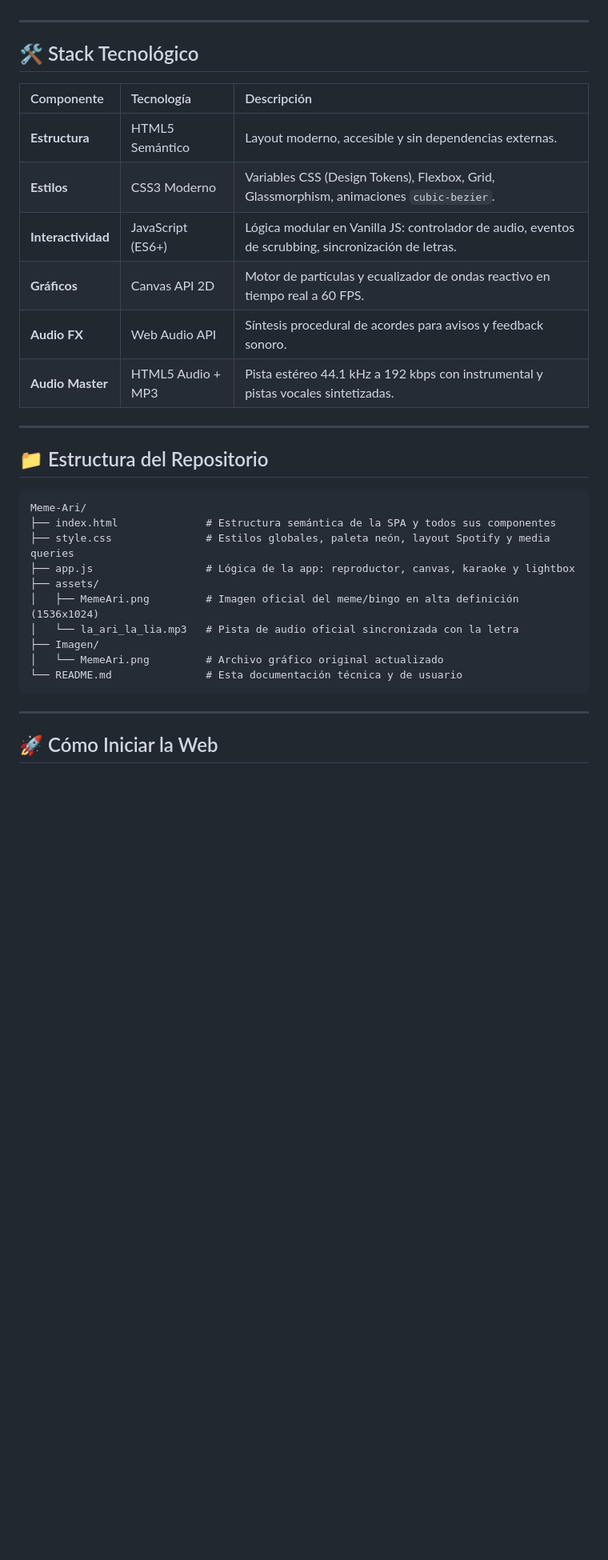
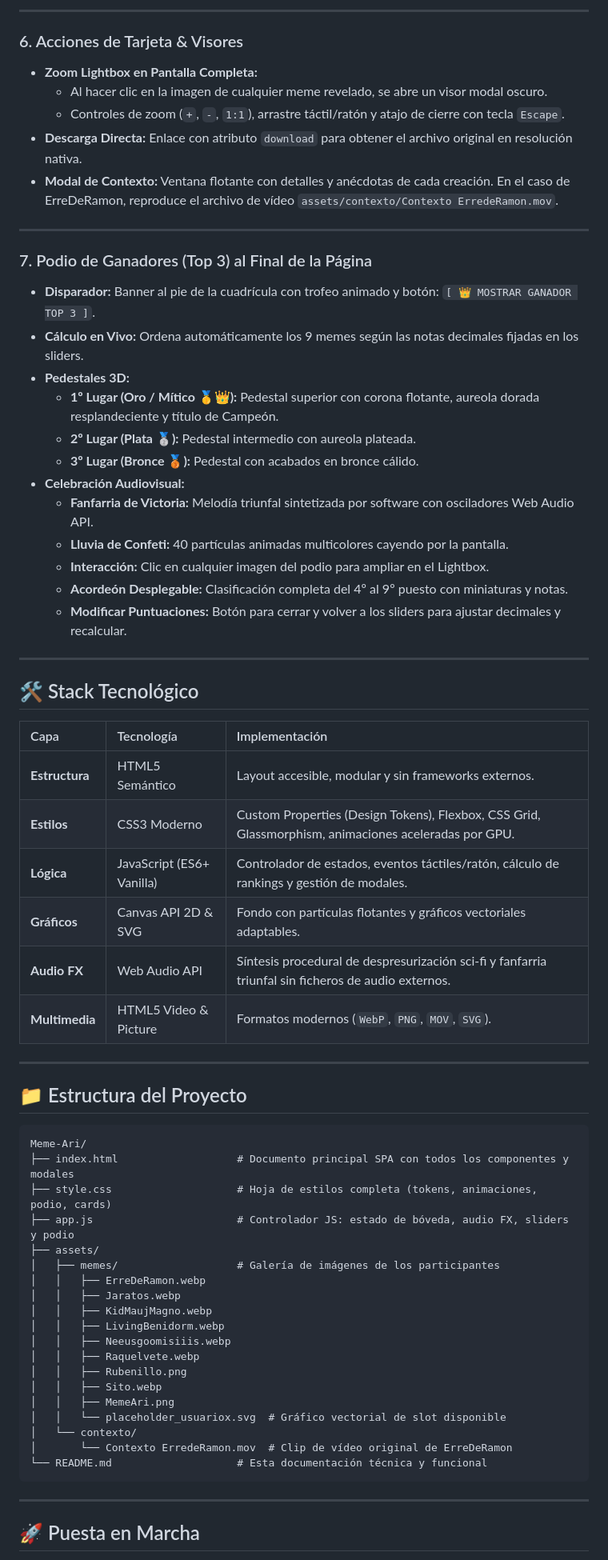
Before and after one commit to rubenillob-dot/Meme-Ari, a Markdown page: README.md, the part around one of its changes. Shown at 80% size. Drawn GitHub-style; blank space fills up the shorter version.

````diff
--- a/README.md
+++ b/README.md
@@ -120,35 +108,68 @@ Al pulsar el botón de desbloqueo:
+---
+
+### 6. Acciones de Tarjeta & Visores
+- **Zoom Lightbox en Pantalla Completa:**
+  - Al hacer clic en la imagen de cualquier meme revelado, se abre un visor modal oscuro.
+  - Controles de zoom (`+`, `-`, `1:1`), arrastre táctil/ratón y atajo de cierre con tecla `Escape`.
+- **Descarga Directa:** Enlace con atributo `download` para obtener el archivo original en resolución nativa.
+- **Modal de Contexto:** Ventana flotante con detalles y anécdotas de cada creación. En el caso de ErreDeRamon, reproduce el archivo de vídeo `assets/contexto/Contexto ErredeRamon.mov`.
+
+---
+
+### 7. Podio de Ganadores (Top 3) al Final de la Página
+- **Disparador:** Banner al pie de la cuadrícula con trofeo animado y botón: `[ 👑 MOSTRAR GANADOR TOP 3 ]`.
+- **Cálculo en Vivo:** Ordena automáticamente los 9 memes según las notas decimales fijadas en los sliders.
+- **Pedestales 3D:**
+  - **1º Lugar (Oro / Mítico 🥇👑):** Pedestal superior con corona flotante, aureola dorada resplandeciente y título de Campeón.
+  - **2º Lugar (Plata 🥈):** Pedestal intermedio con aureola plateada.
+  - **3º Lugar (Bronce 🥉):** Pedestal con acabados en bronce cálido.
+- **Celebración Audiovisual:**
+  - **Fanfarria de Victoria:** Melodía triunfal sintetizada por software con osciladores Web Audio API.
+  - **Lluvia de Confeti:** 40 partículas animadas multicolores cayendo por la pantalla.
+  - **Interacción:** Clic en cualquier imagen del podio para ampliar en el Lightbox.
+  - **Acordeón Desplegable:** Clasificación completa del 4º al 9º puesto con miniaturas y notas.
+  - **Modificar Puntuaciones:** Botón para cerrar y volver a los sliders para ajustar decimales y recalcular.
 
 ---
 
 ## 🛠️ Stack Tecnológico
 
-| Componente | Tecnología | Descripción |
+| Capa | Tecnología | Implementación |
 | :--- | :--- | :--- |
-| **Estructura** | HTML5 Semántico | Layout moderno, accesible y sin dependencias externas. |
-| **Estilos** | CSS3 Moderno | Variables CSS (Design Tokens), Flexbox, Grid, Glassmorphism, animaciones `cubic-bezier`. |
-| **Interactividad** | JavaScript (ES6+) | Lógica modular en Vanilla JS: controlador de audio, eventos de scrubbing, sincronización de letras. |
-| **Gráficos** | Canvas API 2D | Motor de partículas y ecualizador de ondas reactivo en tiempo real a 60 FPS. |
-| **Audio FX** | Web Audio API | Síntesis procedural de acordes para avisos y feedback sonoro. |
-| **Audio Master** | HTML5 Audio + MP3 | Pista estéreo 44.1 kHz a 192 kbps con instrumental y pistas vocales sintetizadas. |
+| **Estructura** | HTML5 Semántico | Layout accesible, modular y sin frameworks externos. |
+| **Estilos** | CSS3 Moderno | Custom Properties (Design Tokens), Flexbox, CSS Grid, Glassmorphism, animaciones aceleradas por GPU. |
+| **Lógica** | JavaScript (ES6+ Vanilla) | Controlador de estados, eventos táctiles/ratón, cálculo de rankings y gestión de modales. |
+| **Gráficos** | Canvas API 2D & SVG | Fondo con partículas flotantes y gráficos vectoriales adaptables. |
+| **Audio FX** | Web Audio API | Síntesis procedural de despresurización sci-fi y fanfarria triunfal sin ficheros de audio externos. |
+| **Multimedia** | HTML5 Video & Picture | Formatos modernos (`WebP`, `PNG`, `MOV`, `SVG`). |
 
 ---
 
-## 📁 Estructura del Repositorio
+## 📁 Estructura del Proyecto
 
 ```text
 Meme-Ari/
-├── index.html              # Estructura semántica de la SPA y todos sus componentes
-├── style.css               # Estilos globales, paleta neón, layout Spotify y media queries
-├── app.js                  # Lógica de la app: reproductor, canvas, karaoke y lightbox
+├── index.html                   # Documento principal SPA con todos los componentes y modales
+├── style.css                    # Hoja de estilos completa (tokens, animaciones, podio, cards)
+├── app.js                       # Controlador JS: estado de bóveda, audio FX, sliders y podio
 ├── assets/
-│   ├── MemeAri.png         # Imagen oficial del meme/bingo en alta definición (1536x1024)
-│   └── la_ari_la_lia.mp3   # Pista de audio oficial sincronizada con la letra
-├── Imagen/
-│   └── MemeAri.png         # Archivo gráfico original actualizado
-└── README.md               # Esta documentación técnica y de usuario
+│   ├── memes/                   # Galería de imágenes de los participantes
+│   │   ├── ErreDeRamon.webp
+│   │   ├── Jaratos.webp
+│   │   ├── KidMaujMagno.webp
+│   │   ├── LivingBenidorm.webp
+│   │   ├── Neeusgoomisiiis.webp
+│   │   ├── Raquelvete.webp
+│   │   ├── Rubenillo.png
+│   │   ├── Sito.webp
+│   │   ├── MemeAri.png
+│   │   └── placeholder_usuariox.svg  # Gráfico vectorial de slot disponible
+│   └── contexto/
+│       └── Contexto ErredeRamon.mov  # Clip de vídeo original de ErreDeRamon
+└── README.md                    # Esta documentación técnica y funcional
 ```
 
 ---
 
-## 🚀 Cómo Iniciar la Web
+## 🚀 Puesta en Marcha
 
````
Also changed, not shown: other parts of README.md (+98 -112 lines).
